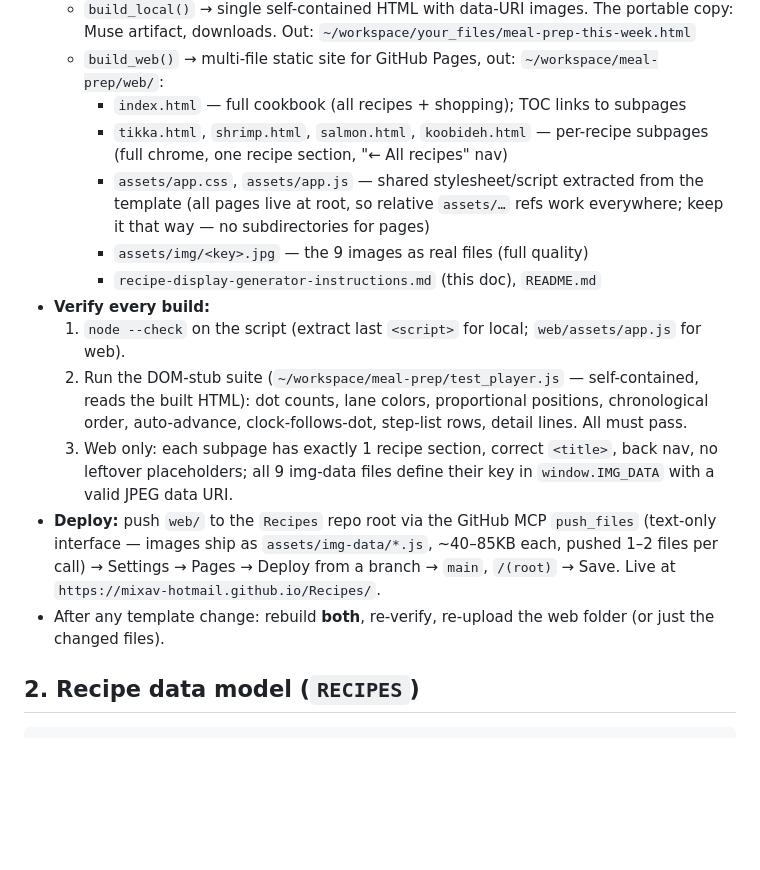
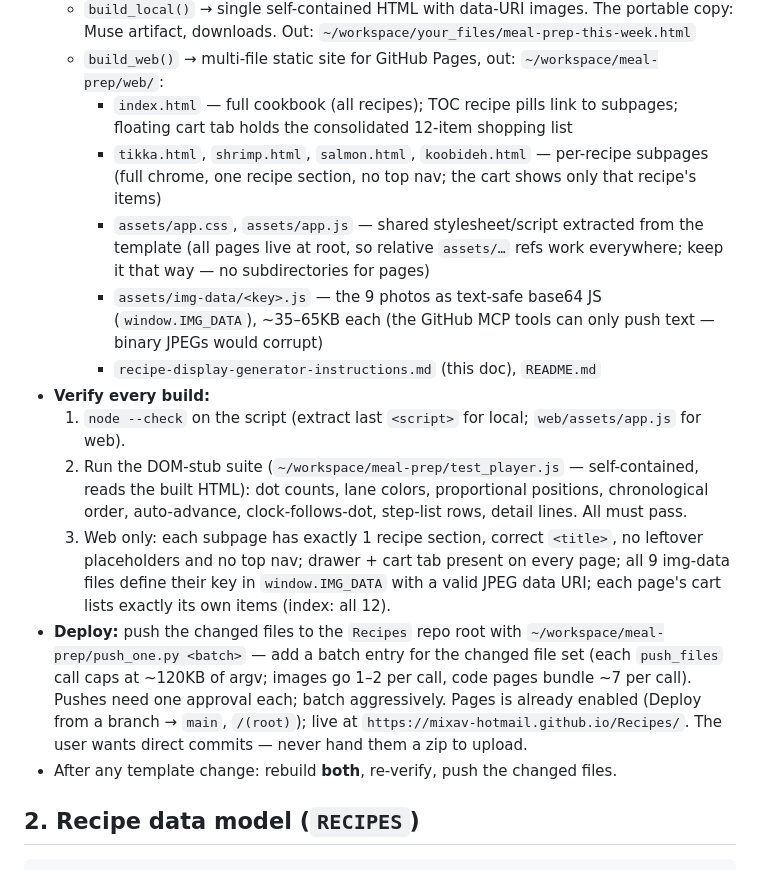
Before and after one commit to mixav-hotmail/Recipes, a Markdown page: recipe-display-generator-instructions.md, the part around one of its changes. Rendered like a GitHub page; blank space fills up the shorter version.

```diff
--- a/recipe-display-generator-instructions.md
+++ b/recipe-display-generator-instructions.md
@@ -26,13 +26,17 @@ The goal: one consistent, ADHD-friendly cooking companion.
     Out: `~/workspace/your_files/meal-prep-this-week.html`
   - `build_web()` → multi-file static site for GitHub Pages, out:
     `~/workspace/meal-prep/web/`:
-    - `index.html` — full cookbook (all recipes + shopping); TOC links to subpages
+    - `index.html` — full cookbook (all recipes); TOC recipe pills link to
+      subpages; floating cart tab holds the consolidated 12-item shopping list
     - `tikka.html`, `shrimp.html`, `salmon.html`, `koobideh.html` — per-recipe
-      subpages (full chrome, one recipe section, "← All recipes" nav)
+      subpages (full chrome, one recipe section, no top nav; the cart shows
+      only that recipe's items)
     - `assets/app.css`, `assets/app.js` — shared stylesheet/script extracted
       from the template (all pages live at root, so relative `assets/…` refs
       work everywhere; keep it that way — no subdirectories for pages)
-    - `assets/img/<key>.jpg` — the 9 images as real files (full quality)
+    - `assets/img-data/<key>.js` — the 9 photos as text-safe base64 JS
+      (`window.IMG_DATA`), ~35–65KB each (the GitHub MCP tools can only push
+      text — binary JPEGs would corrupt)
     - `recipe-display-generator-instructions.md` (this doc), `README.md`
 - **Verify every build:**
   1. `node --check` on the script (extract last `<script>` for local;
@@ -42,15 +46,18 @@ The goal: one consistent, ADHD-friendly cooking companion.
      chronological order, auto-advance, clock-follows-dot, step-list rows, detail
      lines. All must pass.
   3. Web only: each subpage has exactly 1 recipe section, correct
-     `<title>`, back nav, no leftover placeholders; all 9 img-data files
-     define their key in `window.IMG_DATA` with a valid JPEG data URI.
-- **Deploy:** push `web/` to the `Recipes` repo root via the GitHub MCP
-  `push_files` (text-only interface — images ship as `assets/img-data/*.js`,
-  ~40–85KB each, pushed 1–2 files per call) → Settings → Pages → Deploy
-  from a branch → `main`, `/(root)` → Save. Live at
-  `https://mixav-hotmail.github.io/Recipes/`.
-- After any template change: rebuild **both**, re-verify, re-upload the web
-  folder (or just the changed files).
+     `<title>`, no leftover placeholders and no top nav; drawer + cart tab
+     present on every page; all 9 img-data files define their key in
+     `window.IMG_DATA` with a valid JPEG data URI; each page's cart lists
+     exactly its own items (index: all 12).
+- **Deploy:** push the changed files to the `Recipes` repo root with
+  `~/workspace/meal-prep/push_one.py <batch>` — add a batch entry for the
+  changed file set (each `push_files` call caps at ~120KB of argv; images go
+  1–2 per call, code pages bundle ~7 per call). Pushes need one approval each;
+  batch aggressively. Pages is already enabled (Deploy from a branch →
+  `main`, `/(root)`); live at `https://mixav-hotmail.github.io/Recipes/`.
+  The user wants direct commits — never hand them a zip to upload.
+- After any template change: rebuild **both**, re-verify, push the changed files.
 
 ## 2. Recipe data model (`RECIPES`)
 
```
Also changed, not shown: other parts of recipe-display-generator-instructions.md (+31 -9 lines).
